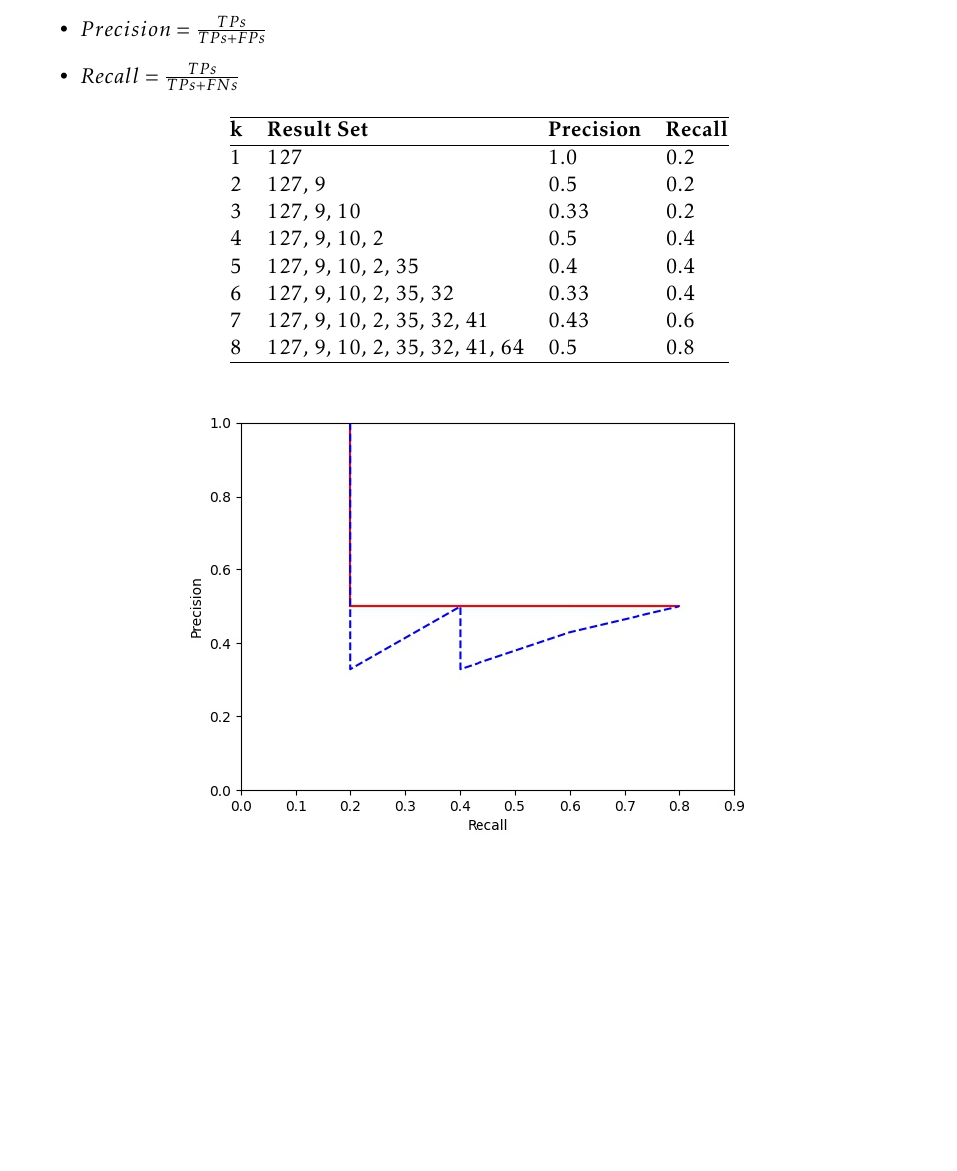
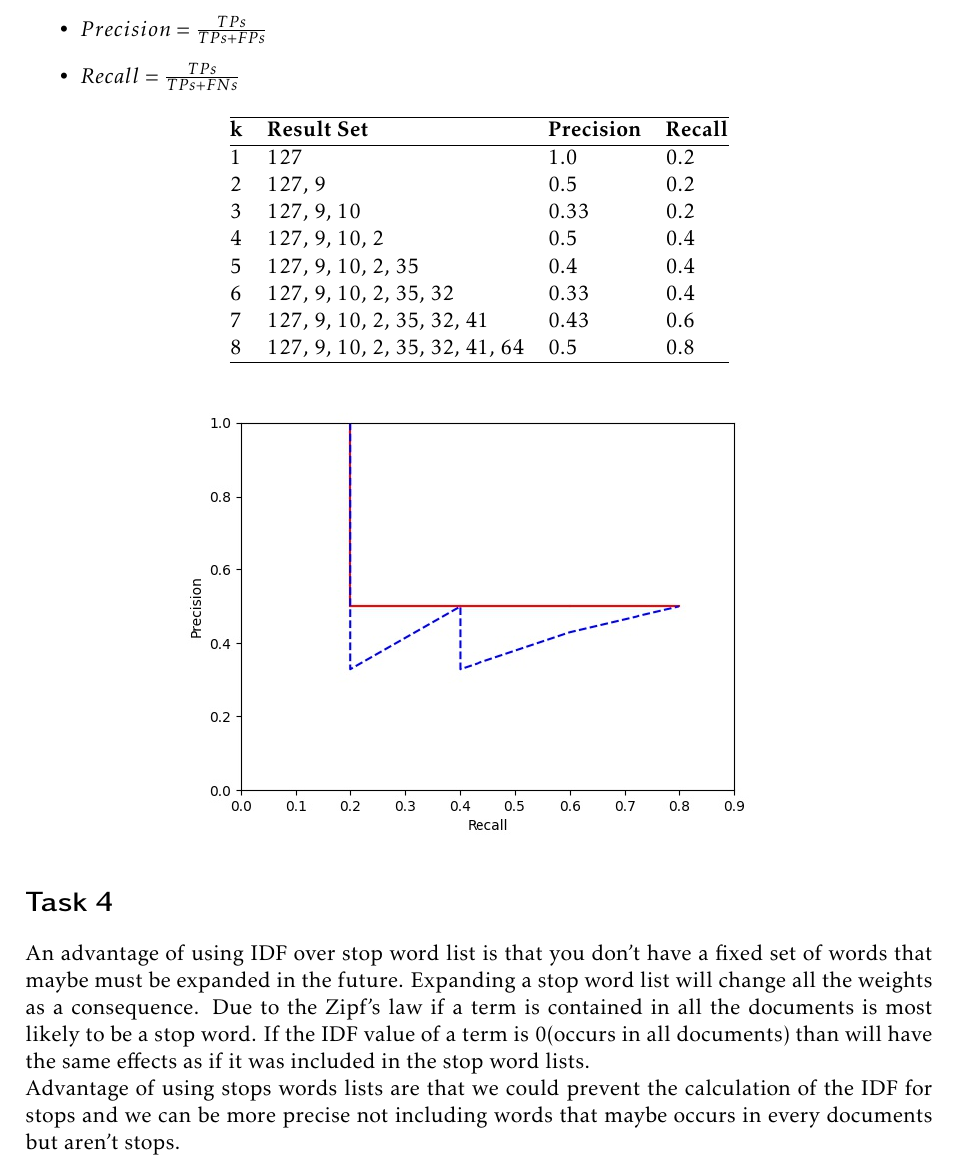
Before and after one commit to st143575/IRTM, a LaTeX problem sheet (Assignment3/ex03.tex): part of page 3 of 3, cut so that both start at the same text, the shorter picture padded with empty space. Compiled offline with pdfLaTeX.

Commit message:
Add Task 4

```diff
--- a/Assignment3/ex03.tex
+++ b/Assignment3/ex03.tex
@@ -165,6 +165,16 @@ $SIM(\overrightarrow{q}, \overrightarrow{d_3}) = \frac{\overrightarrow{q}*\overr
     \includegraphics[width=.7\textwidth]{img/fig.jpg}
 \end{center}
 
+\section*{Task 4}
+
+An advantage of using IDF over stop word list is that
+you don't have a fixed set of words that maybe must be expanded in the future.
+Expanding a stop word list will change all the weights as a consequence.
+Due to the Zipf's law if a term is contained in all the documents is most likely to be a stop word.
+If the IDF value of a term is 0(occurs in all documents) than will have the same effects as if it was included in the stop word lists.
+\\
+Advantage of using stops words lists are that we could prevent the calculation of the IDF for stops
+and we can be more precise not including words that maybe occurs in every documents but aren't stops.
 
 
 
```
Also changed, not shown: Assignment3/ex03.pdf.
